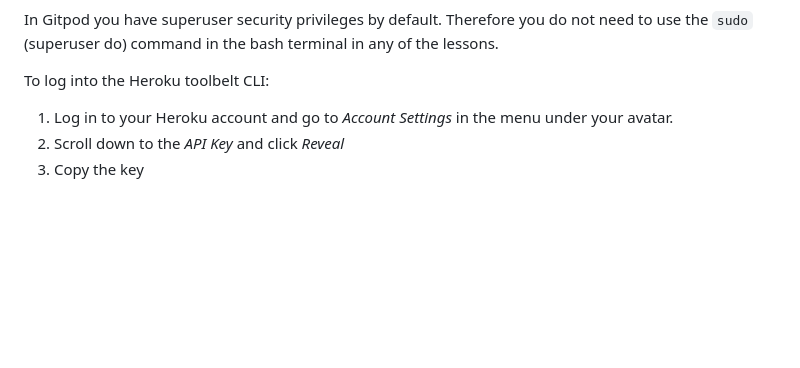
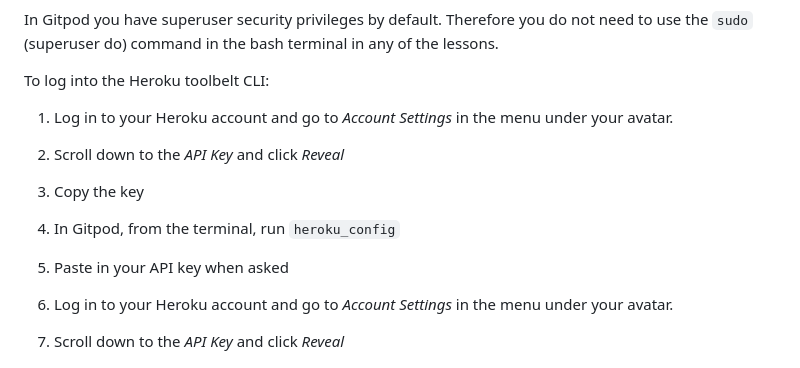
Before and after one commit to VeronicaLourens/django-blog2, a Markdown page: README.md, the part around the change. GitHub-like rendering; blank space fills up the shorter version.

Commit message:
Update readme.nd

```diff
--- a/README.md
+++ b/README.md
@@ -25,6 +25,12 @@ Another blue button should appear to click: _Open Browser_.
 In Gitpod you have superuser security privileges by default. Therefore you do not need to use the `sudo` (superuser do) command in the bash terminal in any of the lessons.
 
 To log into the Heroku toolbelt CLI:
+
+1. Log in to your Heroku account and go to *Account Settings* in the menu under your avatar.
+2. Scroll down to the *API Key* and click *Reveal*
+3. Copy the key
+4. In Gitpod, from the terminal, run `heroku_config`
+5. Paste in your API key when asked
 
 1. Log in to your Heroku account and go to *Account Settings* in the menu under your avatar.
 2. Scroll down to the *API Key* and click *Reveal*
```
